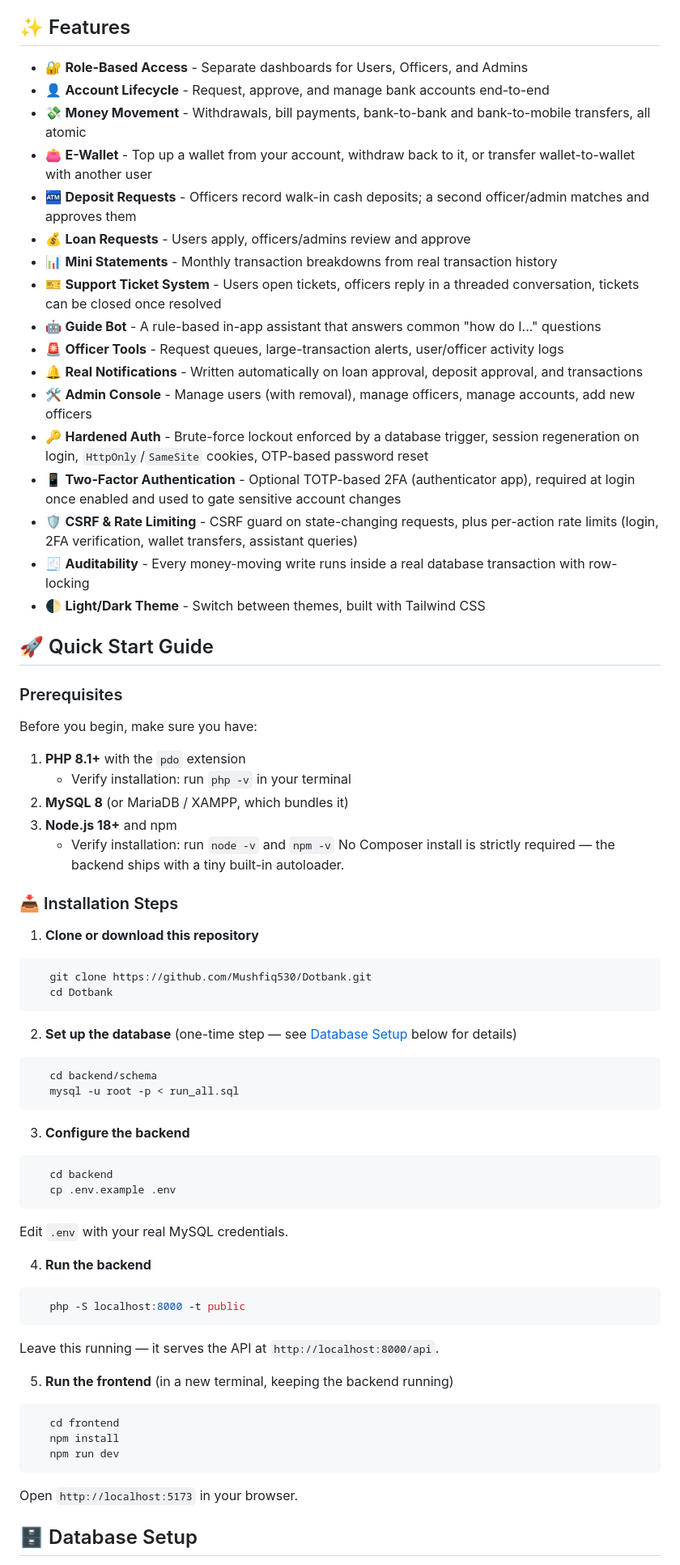
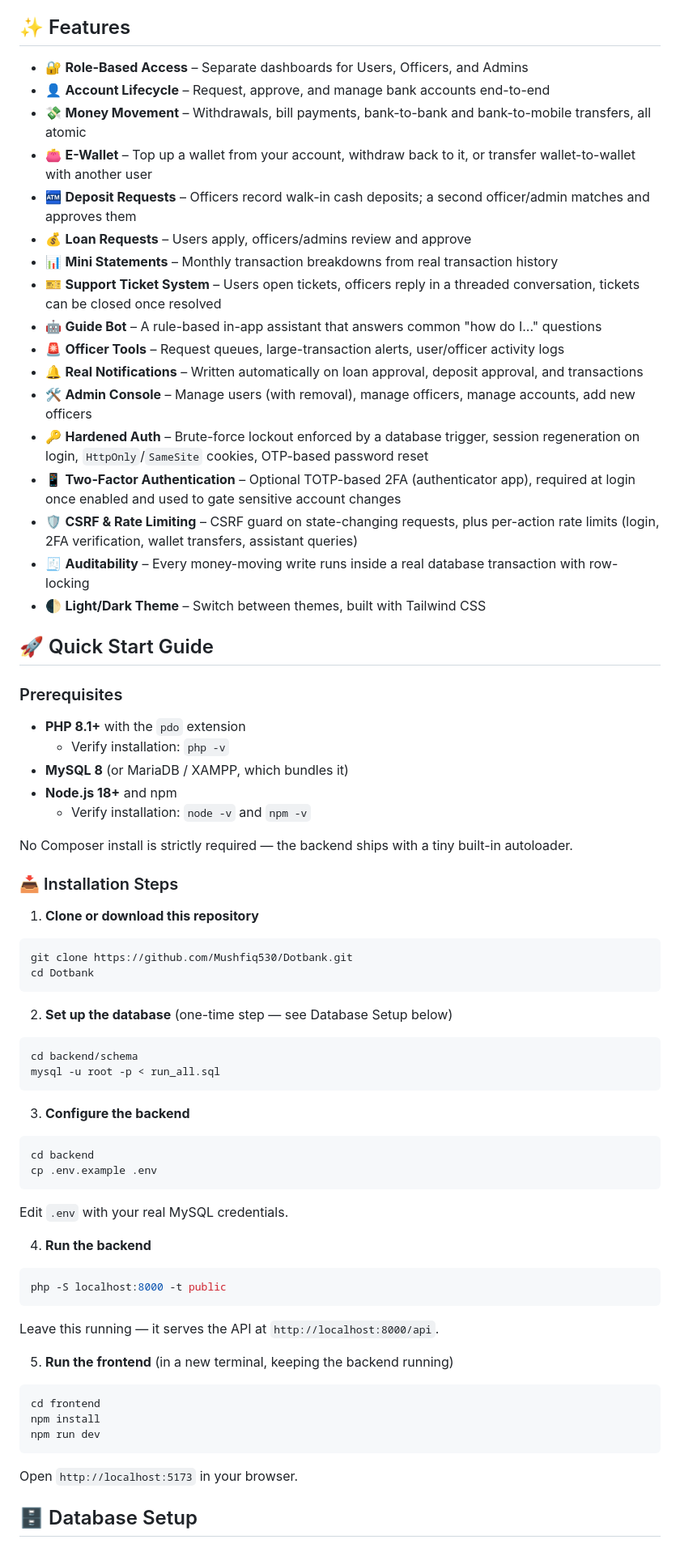
Before and after one commit to Mushfiq530/Dotbank, a Markdown page: README.md, the part around one of its changes. Shown at 81% size. GitHub-like rendering.

Commit message:
Revise README for clarity and formatting improvements
Updated README.md to improve formatting, add features section, and clarify installation steps.

````diff
--- a/README.md
+++ b/README.md
@@ -13,70 +4,78 @@
 
 ## ✨ Features
 
-- 🔐 **Role-Based Access** - Separate dashboards for Users, Officers, and Admins
-- 👤 **Account Lifecycle** - Request, approve, and manage bank accounts end-to-end
-- 💸 **Money Movement** - Withdrawals, bill payments, bank-to-bank and bank-to-mobile transfers, all atomic
-- 👛 **E-Wallet** - Top up a wallet from your account, withdraw back to it, or transfer wallet-to-wallet with another user
-- 🏧 **Deposit Requests** - Officers record walk-in cash deposits; a second officer/admin matches and approves them
-- 💰 **Loan Requests** - Users apply, officers/admins review and approve
-- 📊 **Mini Statements** - Monthly transaction breakdowns from real transaction history
-- 🎫 **Support Ticket System** - Users open tickets, officers reply in a threaded conversation, tickets can be closed once resolved
-- 🤖 **Guide Bot** - A rule-based in-app assistant that answers common "how do I..." questions
-- 🚨 **Officer Tools** - Request queues, large-transaction alerts, user/officer activity logs
-- 🔔 **Real Notifications** - Written automatically on loan approval, deposit approval, and transactions
-- 🛠️ **Admin Console** - Manage users (with removal), manage officers, manage accounts, add new officers
-- 🔑 **Hardened Auth** - Brute-force lockout enforced by a database trigger, session regeneration on login, `HttpOnly`/`SameSite` cookies, OTP-based password reset
-- 📱 **Two-Factor Authentication** - Optional TOTP-based 2FA (authenticator app), required at login once enabled and used to gate sensitive account changes
-- 🛡️ **CSRF & Rate Limiting** - CSRF guard on state-changing requests, plus per-action rate limits (login, 2FA verification, wallet transfers, assistant queries)
-- 🧾 **Auditability** - Every money-moving write runs inside a real database transaction with row-locking
-- 🌓 **Light/Dark Theme** - Switch between themes, built with Tailwind CSS
+- 🔐 **Role-Based Access** – Separate dashboards for Users, Officers, and Admins
+- 👤 **Account Lifecycle** – Request, approve, and manage bank accounts end-to-end
+- 💸 **Money Movement** – Withdrawals, bill payments, bank-to-bank and bank-to-mobile transfers, all atomic
+- 👛 **E-Wallet** – Top up a wallet from your account, withdraw back to it, or transfer wallet-to-wallet with another user
+- 🏧 **Deposit Requests** – Officers record walk-in cash deposits; a second officer/admin matches and approves them
+- 💰 **Loan Requests** – Users apply, officers/admins review and approve
+- 📊 **Mini Statements** – Monthly transaction breakdowns from real transaction history
+- 🎫 **Support Ticket System** – Users open tickets, officers reply in a threaded conversation, tickets can be closed once resolved
+- 🤖 **Guide Bot** – A rule-based in-app assistant that answers common "how do I..." questions
+- 🚨 **Officer Tools** – Request queues, large-transaction alerts, user/officer activity logs
+- 🔔 **Real Notifications** – Written automatically on loan approval, deposit approval, and transactions
+- 🛠️ **Admin Console** – Manage users (with removal), manage officers, manage accounts, add new officers
+- 🔑 **Hardened Auth** – Brute-force lockout enforced by a database trigger, session regeneration on login, `HttpOnly`/`SameSite` cookies, OTP-based password reset
+- 📱 **Two-Factor Authentication** – Optional TOTP-based 2FA (authenticator app), required at login once enabled and used to gate sensitive account changes
+- 🛡️ **CSRF & Rate Limiting** – CSRF guard on state-changing requests, plus per-action rate limits (login, 2FA verification, wallet transfers, assistant queries)
+- 🧾 **Auditability** – Every money-moving write runs inside a real database transaction with row-locking
+- 🌓 **Light/Dark Theme** – Switch between themes, built with Tailwind CSS
+
 ## 🚀 Quick Start Guide
 
 ### Prerequisites
 
-Before you begin, make sure you have:
+- **PHP 8.1+** with the `pdo` extension
+  - Verify installation: `php -v`
+- **MySQL 8** (or MariaDB / XAMPP, which bundles it)
+- **Node.js 18+** and npm
+  - Verify installation: `node -v` and `npm -v`
 
-1. **PHP 8.1+** with the `pdo` extension
-   - Verify installation: run `php -v` in your terminal
-2. **MySQL 8** (or MariaDB / XAMPP, which bundles it)
-3. **Node.js 18+** and npm
-   - Verify installation: run `node -v` and `npm -v`
 No Composer install is strictly required — the backend ships with a tiny built-in autoloader.
 
 ### 📥 Installation Steps
 
 1. **Clone or download this repository**
+
 ```bash
-   git clone https://github.com/Mushfiq530/Dotbank.git
-   cd Dotbank
+git clone https://github.com/Mushfiq530/Dotbank.git
+cd Dotbank
 ```
 
-2. **Set up the database** (one-time step — see [Database Setup](#-database-setup) below for details)
+2. **Set up the database** (one-time step — see Database Setup below)
+
 ```bash
-   cd backend/schema
-   mysql -u root -p < run_all.sql
+cd backend/schema
+mysql -u root -p < run_all.sql
 ```
 
 3. **Configure the backend**
+
 ```bash
-   cd backend
-   cp .env.example .env
+cd backend
+cp .env.example .env
 ```
-   Edit `.env` with your real MySQL credentials.
+
+Edit `.env` with your real MySQL credentials.
 
 4. **Run the backend**
+
 ```bash
-   php -S localhost:8000 -t public
+php -S localhost:8000 -t public
 ```
-   Leave this running — it serves the API at `http://localhost:8000/api`.
+
+Leave this running — it serves the API at `http://localhost:8000/api`.
 
 5. **Run the frontend** (in a new terminal, keeping the backend running)
+
 ```bash
-   cd frontend
-   npm install
-   npm run dev
+cd frontend
+npm install
+npm run dev
 ```
-   Open `http://localhost:5173` in your browser.
+
+Open `http://localhost:5173` in your browser.
 
 ## 🗄️ Database Setup
 
````
Also changed, not shown: other parts of README.md (+34 -25 lines).
